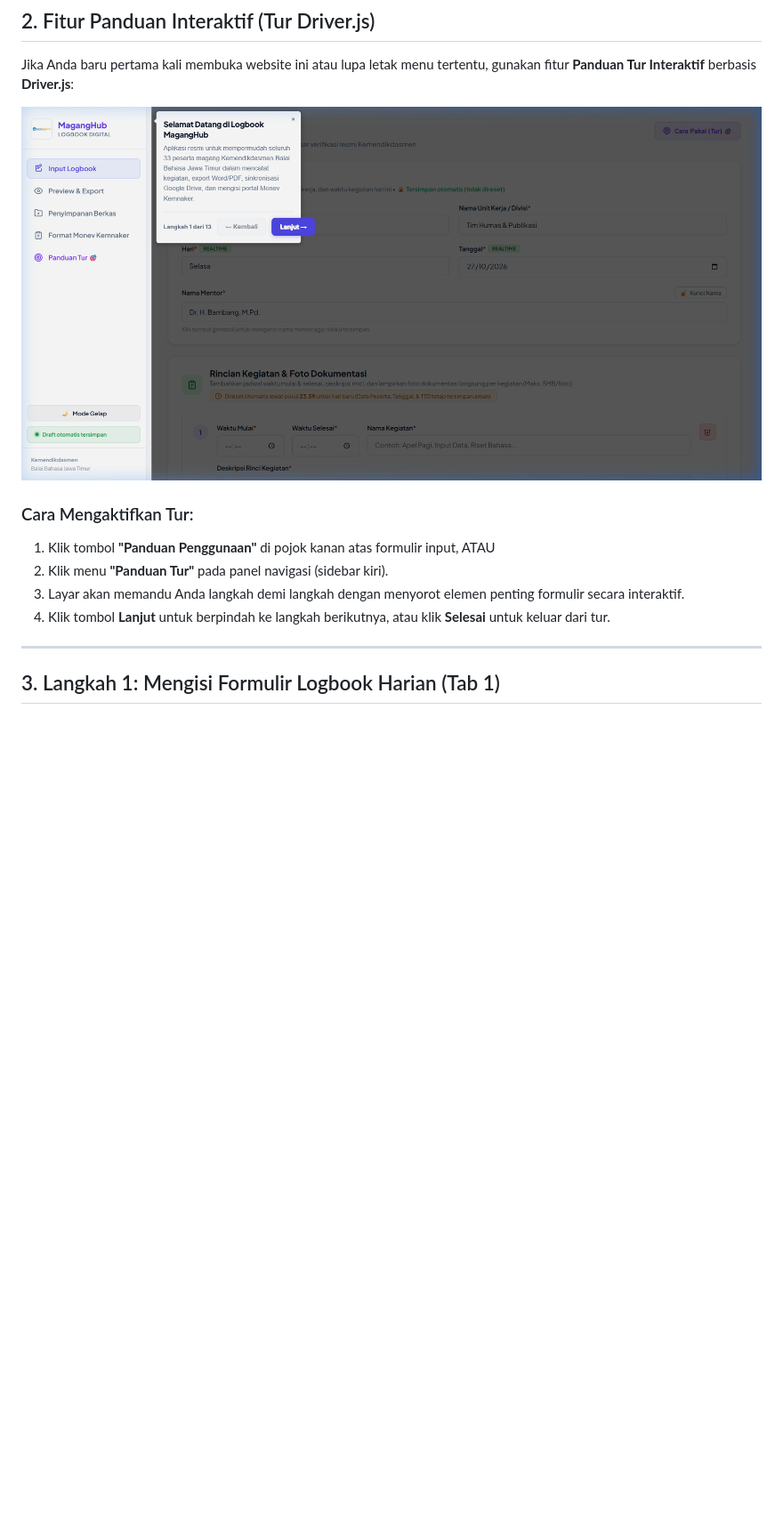
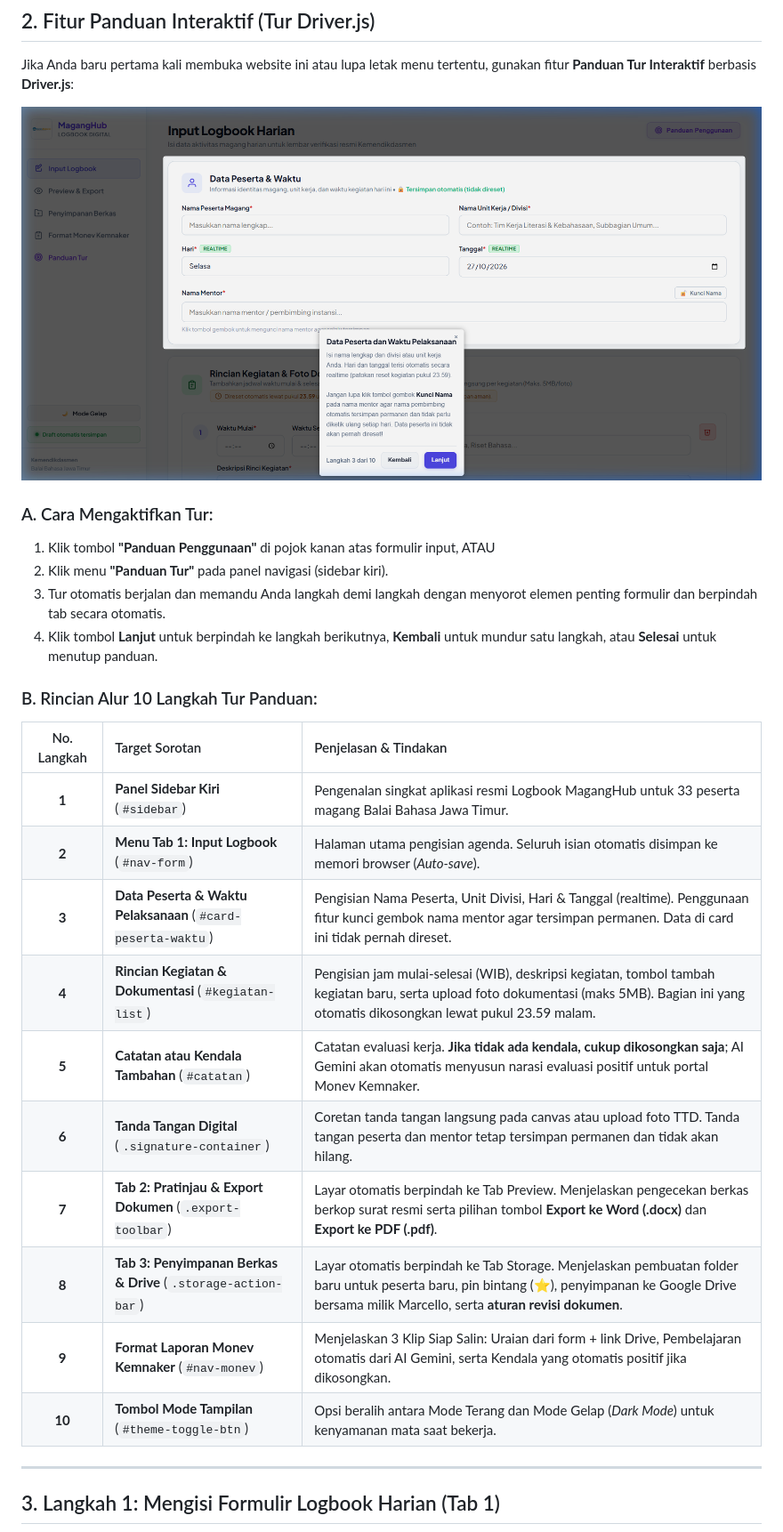
Before and after one commit to Marcelloaja/logbook_maganghub, a Markdown page: PANDUAN_PENGGUNA.md, the part around one of its changes. Shown at 89% size. GitHub-like rendering; pictures changed too: assets/screenshots/2_panduan_tur.png; blank space fills up the shorter version.

Commit message:
feat(tour): perbarui flow 10 langkah tur interaktif Driver.js dengan transisi tab otomatis dan dokumentasi lengkap

```diff
--- a/PANDUAN_PENGGUNA.md
+++ b/PANDUAN_PENGGUNA.md
@@ -42,11 +45,25 @@ Jika Anda baru pertama kali membuka website ini atau lupa letak menu tertentu, g
 
 ![Panduan Interaktif Tur](assets/screenshots/2_panduan_tur.png)
 
-### Cara Mengaktifkan Tur:
+### A. Cara Mengaktifkan Tur:
 1. Klik tombol **"Panduan Penggunaan"** di pojok kanan atas formulir input, ATAU
 2. Klik menu **"Panduan Tur"** pada panel navigasi (sidebar kiri).
-3. Layar akan memandu Anda langkah demi langkah dengan menyorot elemen penting formulir secara interaktif.
-4. Klik tombol **Lanjut** untuk berpindah ke langkah berikutnya, atau klik **Selesai** untuk keluar dari tur.
+3. Tur otomatis berjalan dan memandu Anda langkah demi langkah dengan menyorot elemen penting formulir dan berpindah tab secara otomatis.
+4. Klik tombol **Lanjut** untuk berpindah ke langkah berikutnya, **Kembali** untuk mundur satu langkah, atau **Selesai** untuk menutup panduan.
+
+### B. Rincian Alur 10 Langkah Tur Panduan:
+| No. Langkah | Target Sorotan | Penjelasan & Tindakan |
+| :---: | :--- | :--- |
+| **1** | **Panel Sidebar Kiri** (`#sidebar`) | Pengenalan singkat aplikasi resmi Logbook MagangHub untuk 33 peserta magang Balai Bahasa Jawa Timur. |
+| **2** | **Menu Tab 1: Input Logbook** (`#nav-form`) | Halaman utama pengisian agenda. Seluruh isian otomatis disimpan ke memori browser (*Auto-save*). |
+| **3** | **Data Peserta & Waktu Pelaksanaan** (`#card-peserta-waktu`) | Pengisian Nama Peserta, Unit Divisi, Hari & Tanggal (realtime). Penggunaan fitur kunci gembok nama mentor agar tersimpan permanen. Data di card ini tidak pernah direset. |
+| **4** | **Rincian Kegiatan & Dokumentasi** (`#kegiatan-list`) | Pengisian jam mulai-selesai (WIB), deskripsi kegiatan, tombol tambah kegiatan baru, serta upload foto dokumentasi (maks 5MB). Bagian ini yang otomatis dikosongkan lewat pukul 23.59 malam. |
+| **5** | **Catatan atau Kendala Tambahan** (`#catatan`) | Catatan evaluasi kerja. **Jika tidak ada kendala, cukup dikosongkan saja**; AI Gemini akan otomatis menyusun narasi evaluasi positif untuk portal Monev Kemnaker. |
+| **6** | **Tanda Tangan Digital** (`.signature-container`) | Coretan tanda tangan langsung pada canvas atau upload foto TTD. Tanda tangan peserta dan mentor tetap tersimpan permanen dan tidak akan hilang. |
+| **7** | **Tab 2: Pratinjau & Export Dokumen** (`.export-toolbar`) | Layar otomatis berpindah ke Tab Preview. Menjelaskan pengecekan berkas berkop surat resmi serta pilihan tombol **Export ke Word (.docx)** dan **Export ke PDF (.pdf)**. |
+| **8** | **Tab 3: Penyimpanan Berkas & Drive** (`.storage-action-bar`) | Layar otomatis berpindah ke Tab Storage. Menjelaskan pembuatan folder baru untuk peserta baru, pin bintang (⭐), penyimpanan ke Google Drive bersama milik Marcello, serta **aturan revisi dokumen**. |
+| **9** | **Format Laporan Monev Kemnaker** (`#nav-monev`) | Menjelaskan 3 Klip Siap Salin: Uraian dari form + link Drive, Pembelajaran otomatis dari AI Gemini, serta Kendala yang otomatis positif jika dikosongkan. |
+| **10** | **Tombol Mode Tampilan** (`#theme-toggle-btn`) | Opsi beralih antara Mode Terang dan Mode Gelap (*Dark Mode*) untuk kenyamanan mata saat bekerja. |
 
 ---
 
```
Also changed, not shown: other parts of PANDUAN_PENGGUNA.md (+32 -12 lines), 3 other files.
